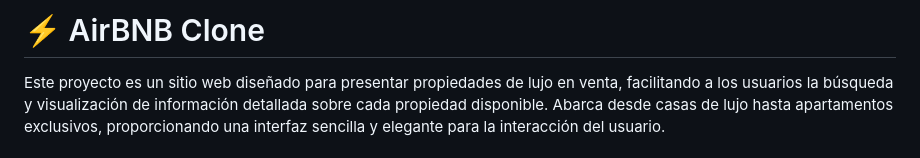
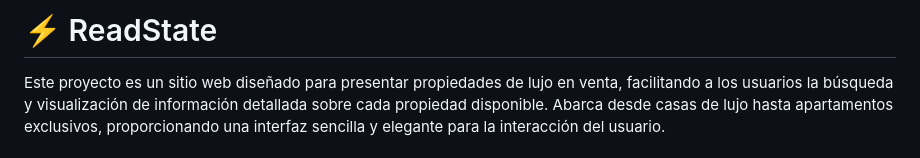
Before and after one commit to JmAtochePascual/RealState, a Markdown page: README.md, the part around the change. GitHub-like rendering.

Commit message:
[UPDATE] actualizar el titulo principal

```diff
--- a/README.md
+++ b/README.md
@@ -1,4 +1,4 @@
-# ⚡️ AirBNB Clone
+# ⚡️ ReadState
 
 Este proyecto es un sitio web diseñado para presentar propiedades de lujo en venta, facilitando a los usuarios la búsqueda y visualización de información detallada sobre cada propiedad disponible. Abarca desde casas de lujo hasta apartamentos exclusivos, proporcionando una interfaz sencilla y elegante para la interacción del usuario.
 
```
